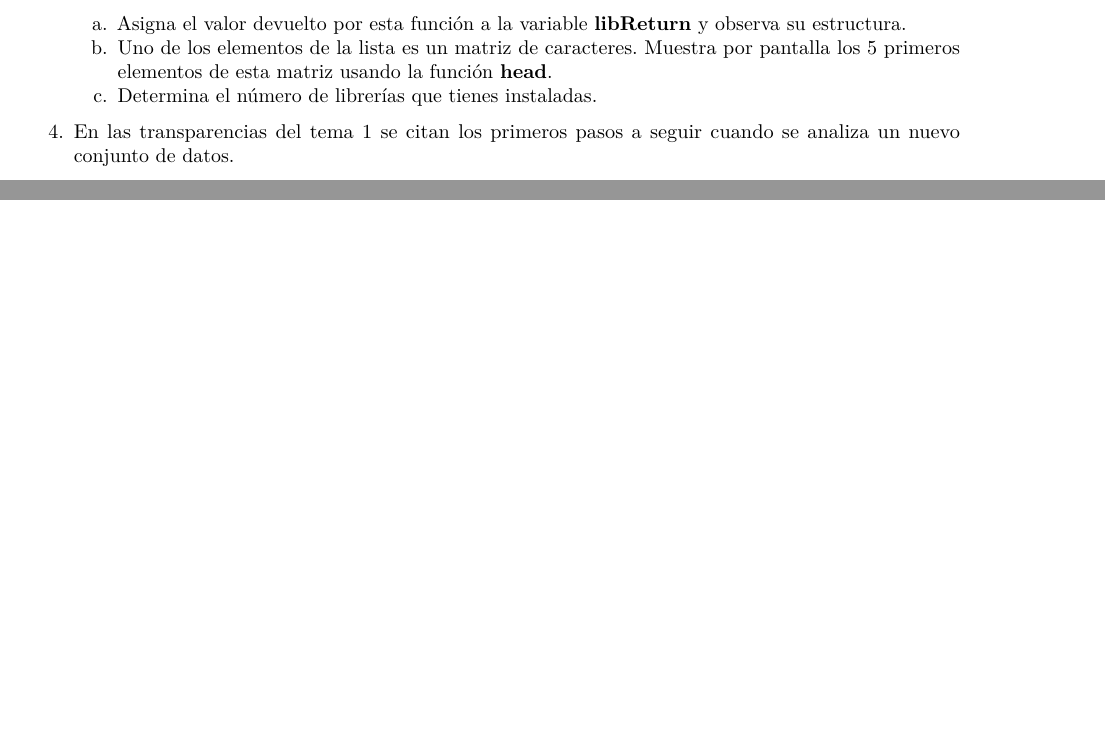
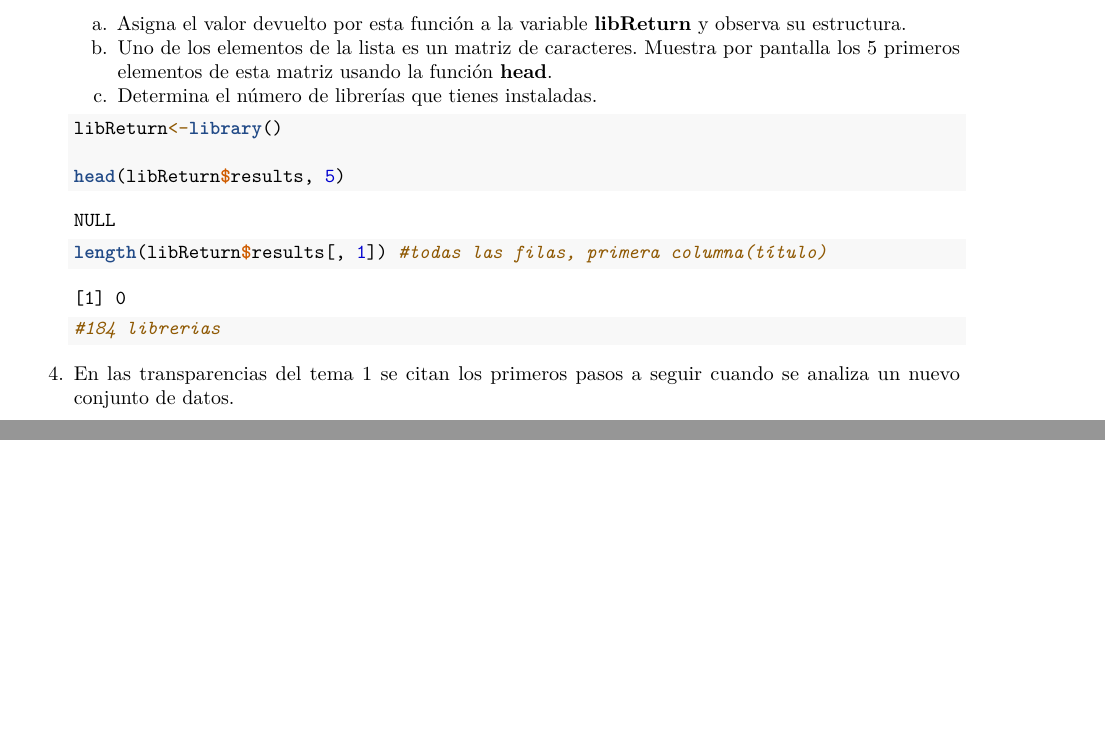
Before and after one commit to palodo/SolucionesTema1, an R Markdown document (BoletinTema1ALUMNO.Rmd): two parts of pages 6 and 7 of 7, joined at a grey line, cut so that both start at the same text. Rendered offline with R 4.5, knitr and Pandoc, then LaTeX, with nearby package versions.

Commit message:
Ejercicio 3 realizado

````diff
--- a/BoletinTema1ALUMNO.Rmd
+++ b/BoletinTema1ALUMNO.Rmd
@@ -180,10 +180,11 @@ qqPlot(log(Animals$brain))
 
     ```{r}
 
+    libReturn<-library()
 
-
-
-
+    head(libReturn$results, 5)
+    length(libReturn$results[, 1]) #todas las filas, primera columna(título)
+    #184 librerias
 
 
 
````
